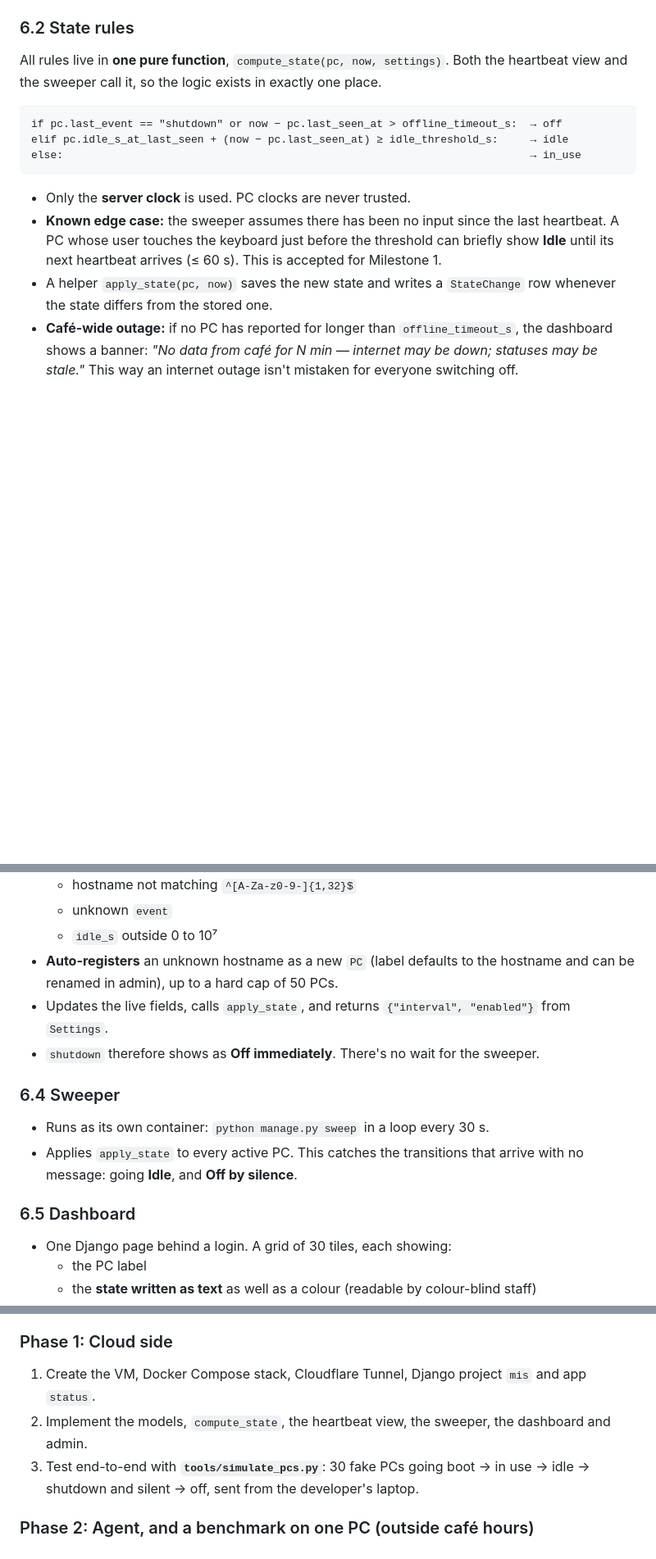
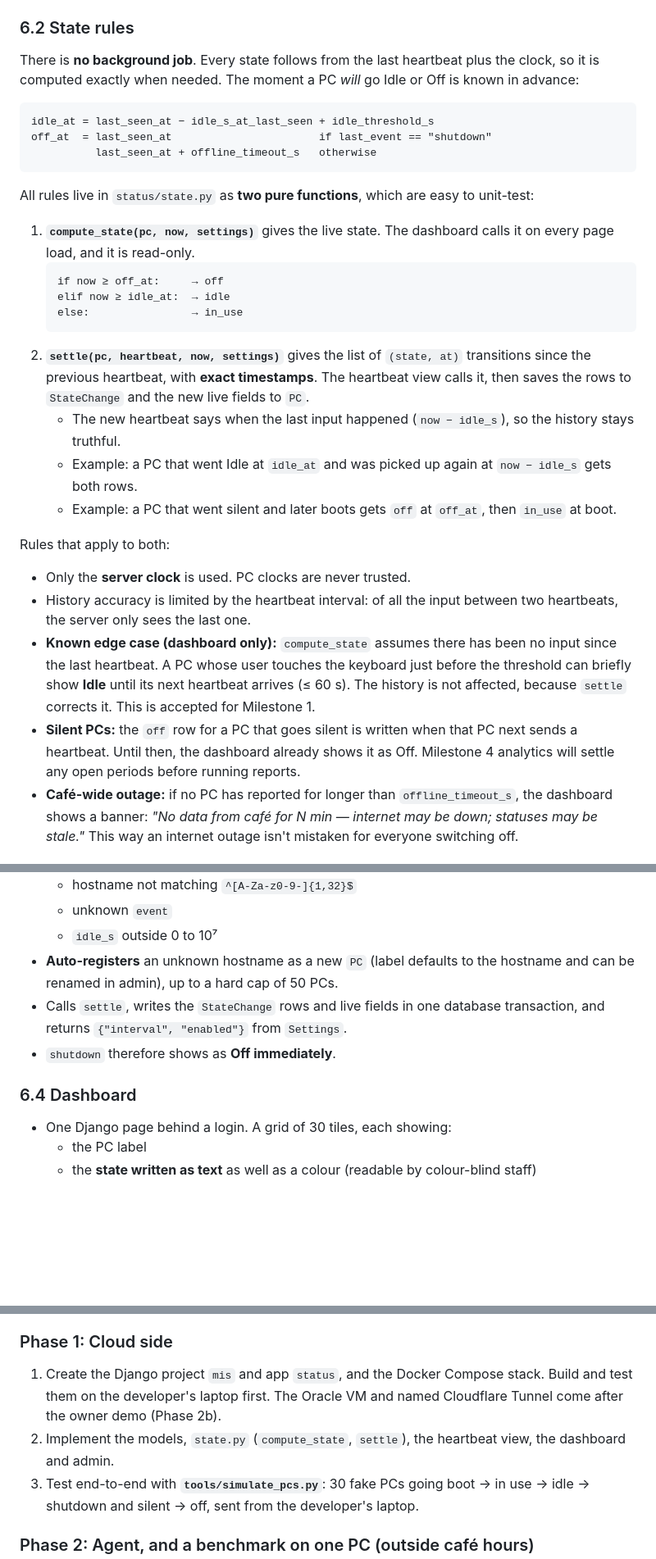
Before and after one commit to KrishShah3011/Gaming_MIS, a Markdown page: first_milestone.md, 3 parts joined by grey strips. Shown at 82% size. GitHub-like rendering; blank space fills up the shorter version.

````diff
--- a/first_milestone.md
+++ b/first_milestone.md
@@ -177,17 +175,32 @@ Live status fields sit directly on `PC`, so there's no separate status table. Fu
 
 ### 6.2 State rules
 
-All rules live in **one pure function**, `compute_state(pc, now, settings)`. Both the heartbeat view and the sweeper call it, so the logic exists in exactly one place.
+There is **no background job**. Every state follows from the last heartbeat plus the clock, so it is computed exactly when needed. The moment a PC *will* go Idle or Off is known in advance:
 
 ```
-if pc.last_event == "shutdown" or now − pc.last_seen_at > offline_timeout_s:  → off
-elif pc.idle_s_at_last_seen + (now − pc.last_seen_at) ≥ idle_threshold_s:     → idle
-else:                                                                         → in_use
+idle_at = last_seen_at − idle_s_at_last_seen + idle_threshold_s
+off_at  = last_seen_at                       if last_event == "shutdown"
+          last_seen_at + offline_timeout_s   otherwise
 ```
 
+All rules live in `status/state.py` as **two pure functions**, which are easy to unit-test:
+
+1. **`compute_state(pc, now, settings)`** gives the live state. The dashboard calls it on every page load, and it is read-only.
+   ```
+   if now ≥ off_at:     → off
+   elif now ≥ idle_at:  → idle
+   else:                → in_use
+   ```
+2. **`settle(pc, heartbeat, now, settings)`** gives the list of `(state, at)` transitions since the previous heartbeat, with **exact timestamps**. The heartbeat view calls it, then saves the rows to `StateChange` and the new live fields to `PC`.
+   - The new heartbeat says when the last input happened (`now − idle_s`), so the history stays truthful.
+   - Example: a PC that went Idle at `idle_at` and was picked up again at `now − idle_s` gets both rows.
+   - Example: a PC that went silent and later boots gets `off` at `off_at`, then `in_use` at boot.
+
+Rules that apply to both:
 - Only the **server clock** is used. PC clocks are never trusted.
-- **Known edge case:** the sweeper assumes there has been no input since the last heartbeat. A PC whose user touches the keyboard just before the threshold can briefly show **Idle** until its next heartbeat arrives (≤ 60 s). This is accepted for Milestone 1.
-- A helper `apply_state(pc, now)` saves the new state and writes a `StateChange` row whenever the state differs from the stored one.
+- History accuracy is limited by the heartbeat interval: of all the input between two heartbeats, the server only sees the last one.
+- **Known edge case (dashboard only):** `compute_state` assumes there has been no input since the last heartbeat. A PC whose user touches the keyboard just before the threshold can briefly show **Idle** until its next heartbeat arrives (≤ 60 s). The history is not affected, because `settle` corrects it. This is accepted for Milestone 1.
+- **Silent PCs:** the `off` row for a PC that goes silent is written when that PC next sends a heartbeat. Until then, the dashboard already shows it as Off. Milestone 4 analytics will settle any open periods before running reports.
 - **Café-wide outage:** if no PC has reported for longer than `offline_timeout_s`, the dashboard shows a banner: *"No data from café for N min — internet may be down; statuses may be stale."* This way an internet outage isn't mistaken for everyone switching off.
 
 ### 6.3 Heartbeat endpoint
@@ -199,15 +212,10 @@ else:
   - unknown `event`
   - `idle_s` outside 0 to 10⁷
 - **Auto-registers** an unknown hostname as a new `PC` (label defaults to the hostname and can be renamed in admin), up to a hard cap of 50 PCs.
-- Updates the live fields, calls `apply_state`, and returns `{"interval", "enabled"}` from `Settings`.
-- `shutdown` therefore shows as **Off immediately**. There's no wait for the sweeper.
+- Calls `settle`, writes the `StateChange` rows and live fields in one database transaction, and returns `{"interval", "enabled"}` from `Settings`.
+- `shutdown` therefore shows as **Off immediately**.
 
-### 6.4 Sweeper
-
-- Runs as its own container: `python manage.py sweep` in a loop every 30 s.
-- Applies `apply_state` to every active PC. This catches the transitions that arrive with no message: going **Idle**, and **Off by silence**.
-
-### 6.5 Dashboard
+### 6.4 Dashboard
 
 - One Django page behind a login. A grid of 30 tiles, each showing:
   - the PC label
@@ -253,8 +261,8 @@ else:
 4. Confirm assumptions 1–4 in section 1.2.
 
 ### Phase 1: Cloud side
-1. Create the VM, Docker Compose stack, Cloudflare Tunnel, Django project `mis` and app `status`.
-2. Implement the models, `compute_state`, the heartbeat view, the sweeper, the dashboard and admin.
+1. Create the Django project `mis` and app `status`, and the Docker Compose stack. Build and test them on the developer's laptop first. The Oracle VM and named Cloudflare Tunnel come after the owner demo (Phase 2b).
+2. Implement the models, `state.py` (`compute_state`, `settle`), the heartbeat view, the dashboard and admin.
 3. Test end-to-end with **`tools/simulate_pcs.py`**: 30 fake PCs going boot → in use → idle → shutdown and silent → off, sent from the developer's laptop.
 
 ### Phase 2: Agent, and a benchmark on one PC (outside café hours)
````
Also changed, not shown: other parts of first_milestone.md (+17 -13 lines).
